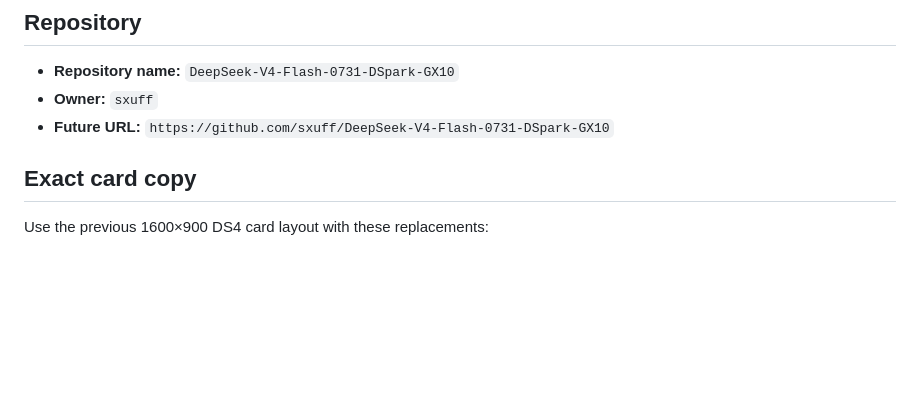
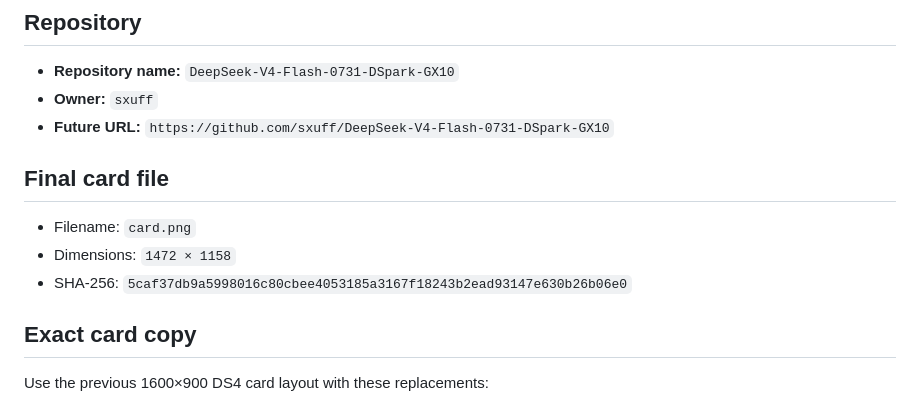
Before and after one commit to sxuff/DeepSeek-V4-Flash-0731-DSpark-GX10, a Markdown page: CARD_VALUES.md, the part around the change. Rendered like a GitHub page; blank space fills up the shorter version.

```diff
--- a/CARD_VALUES.md
+++ b/CARD_VALUES.md
@@ -5,6 +5,12 @@
 - **Repository name:** `DeepSeek-V4-Flash-0731-DSpark-GX10`
 - **Owner:** `sxuff`
 - **Future URL:** `https://github.com/sxuff/DeepSeek-V4-Flash-0731-DSpark-GX10`
+
+## Final card file
+
+- Filename: `card.png`
+- Dimensions: `1472 × 1158`
+- SHA-256: `5caf37db9a5998016c80cbee4053185a3167f18243b2ead93147e630b26b06e0`
 
 ## Exact card copy
 
```
Also changed, not shown: README.md (+2 -0 lines), card.png (added), 4 other files.
